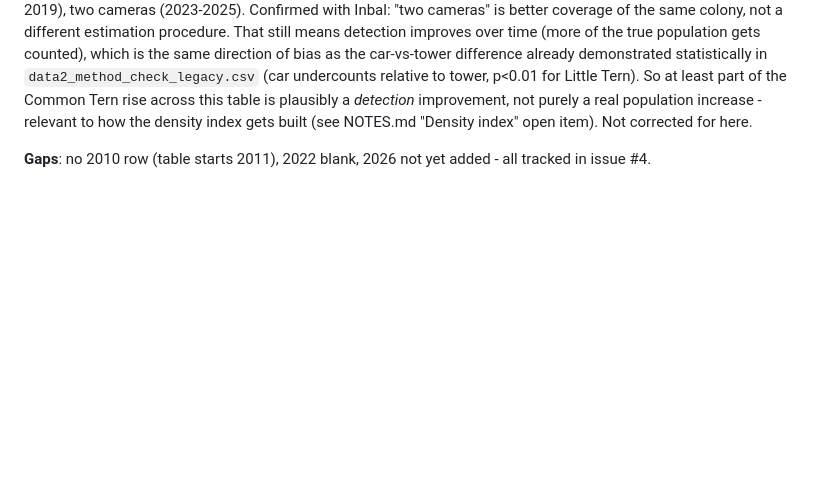
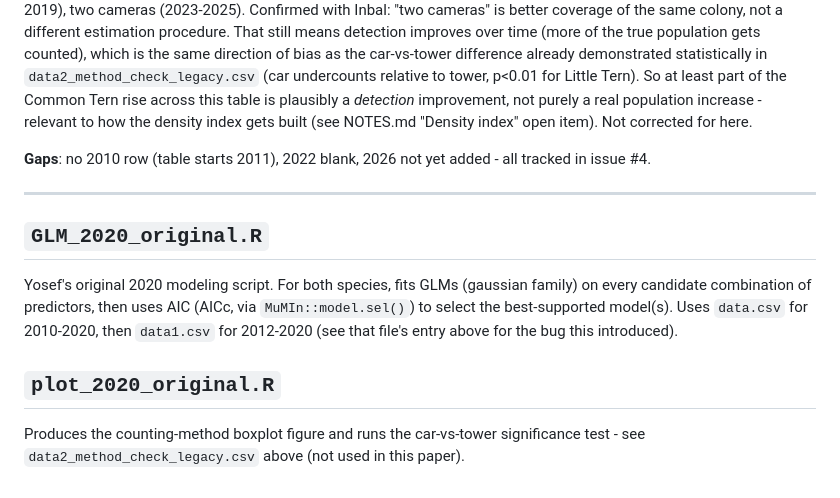
Before and after one commit to Inbal-Schekler/Terns-population-crush-paper, a Markdown page: data_raw/README.md, the part around the change. GitHub-like rendering; blank space fills up the shorter version.

Commit message:
Document the two original R scripts

```diff
--- a/data_raw/README.md
+++ b/data_raw/README.md
@@ -263,3 +263,19 @@ NOTES.md "Density index" open item). Not corrected for here.
 
 **Gaps**: no 2010 row (table starts 2011), 2022 blank, 2026 not yet added -
 all tracked in issue #4.
+
+---
+
+## `GLM_2020_original.R`
+
+Yosef's original 2020 modeling script. For both species, fits GLMs (gaussian
+family) on every candidate combination of predictors, then uses AIC
+(AICc, via `MuMIn::model.sel()`) to select the best-supported model(s).
+Uses `data.csv` for 2010-2020, then `data1.csv` for 2012-2020 (see that
+file's entry above for the bug this introduced).
+
+## `plot_2020_original.R`
+
+Produces the counting-method boxplot figure and runs the car-vs-tower
+significance test - see `data2_method_check_legacy.csv` above (not used in
+this paper).
```
